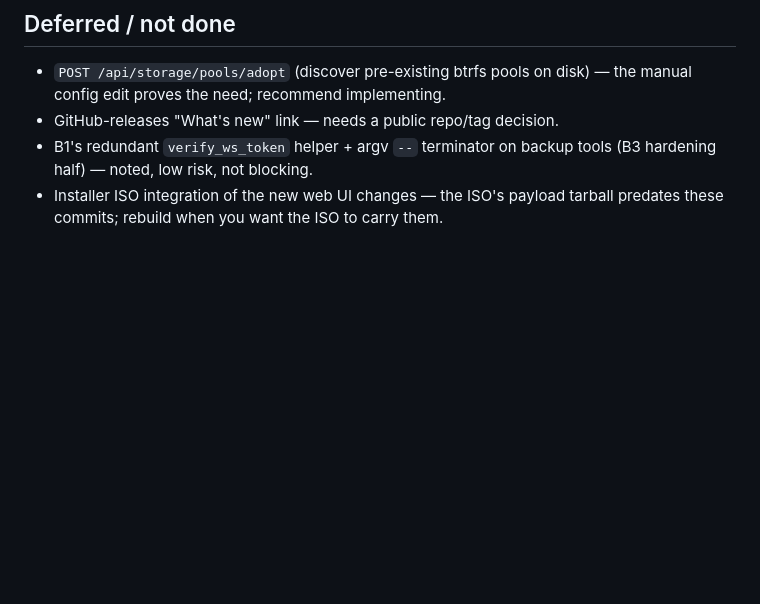
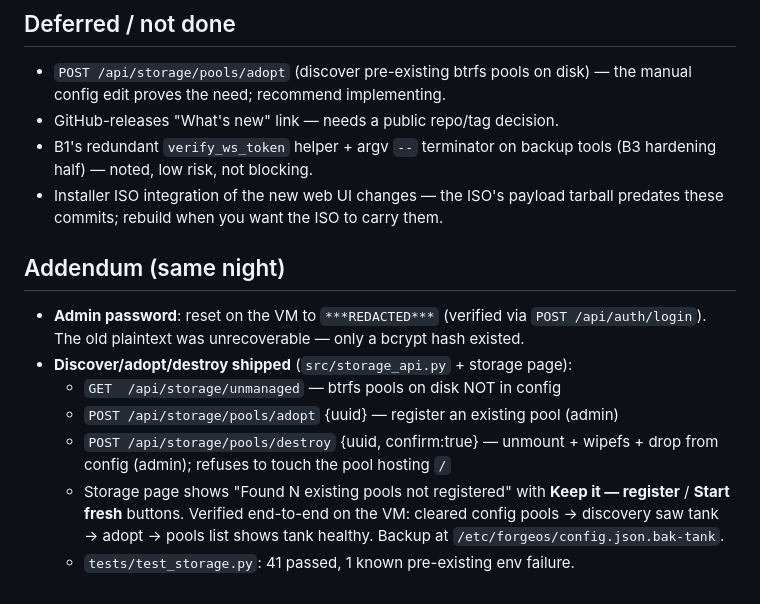
Before and after one commit to Dvalin21/forgeos, a Markdown page: docs/OVERNIGHT-2026-10-04.md, the part around the change. Drawn GitHub-style; blank space fills up the shorter version.

Commit message:
docs: addendum — password reset + pool adopt/discover/destroy

```diff
--- a/docs/OVERNIGHT-2026-10-04.md
+++ b/docs/OVERNIGHT-2026-10-04.md
@@ -62,3 +62,18 @@ All six are **already fixed** in code:
 - GitHub-releases "What's new" link — needs a public repo/tag decision.
 - B1's redundant `verify_ws_token` helper + argv `--` terminator on backup tools (B3 hardening half) — noted, low risk, not blocking.
 - Installer ISO integration of the new web UI changes — the ISO's payload tarball predates these commits; rebuild when you want the ISO to carry them.
+
+## Addendum (same night)
+- **Admin password**: reset on the VM to `***REDACTED***` (verified via
+  `POST /api/auth/login`). The old plaintext was unrecoverable — only a
+  bcrypt hash existed.
+- **Discover/adopt/destroy shipped** (`src/storage_api.py` + storage page):
+  - `GET  /api/storage/unmanaged` — btrfs pools on disk NOT in config
+  - `POST /api/storage/pools/adopt` {uuid} — register an existing pool (admin)
+  - `POST /api/storage/pools/destroy` {uuid, confirm:true} — unmount + wipefs +
+    drop from config (admin); refuses to touch the pool hosting `/`
+  - Storage page shows "Found N existing pools not registered" with
+    **Keep it — register** / **Start fresh** buttons. Verified end-to-end on
+    the VM: cleared config pools → discovery saw tank → adopt → pools list
+    shows tank healthy. Backup at `/etc/forgeos/config.json.bak-tank`.
+  - `tests/test_storage.py`: 41 passed, 1 known pre-existing env failure.
```
